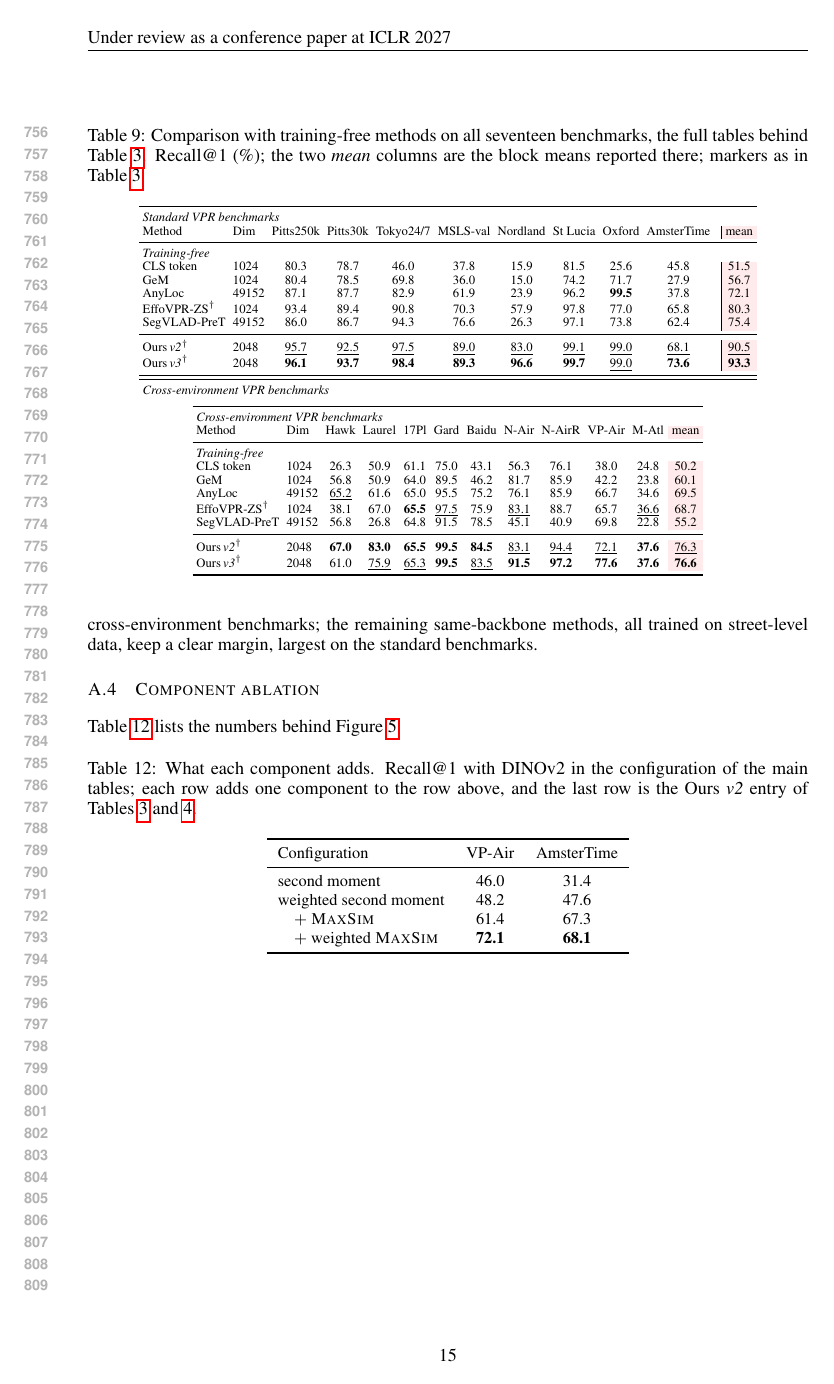
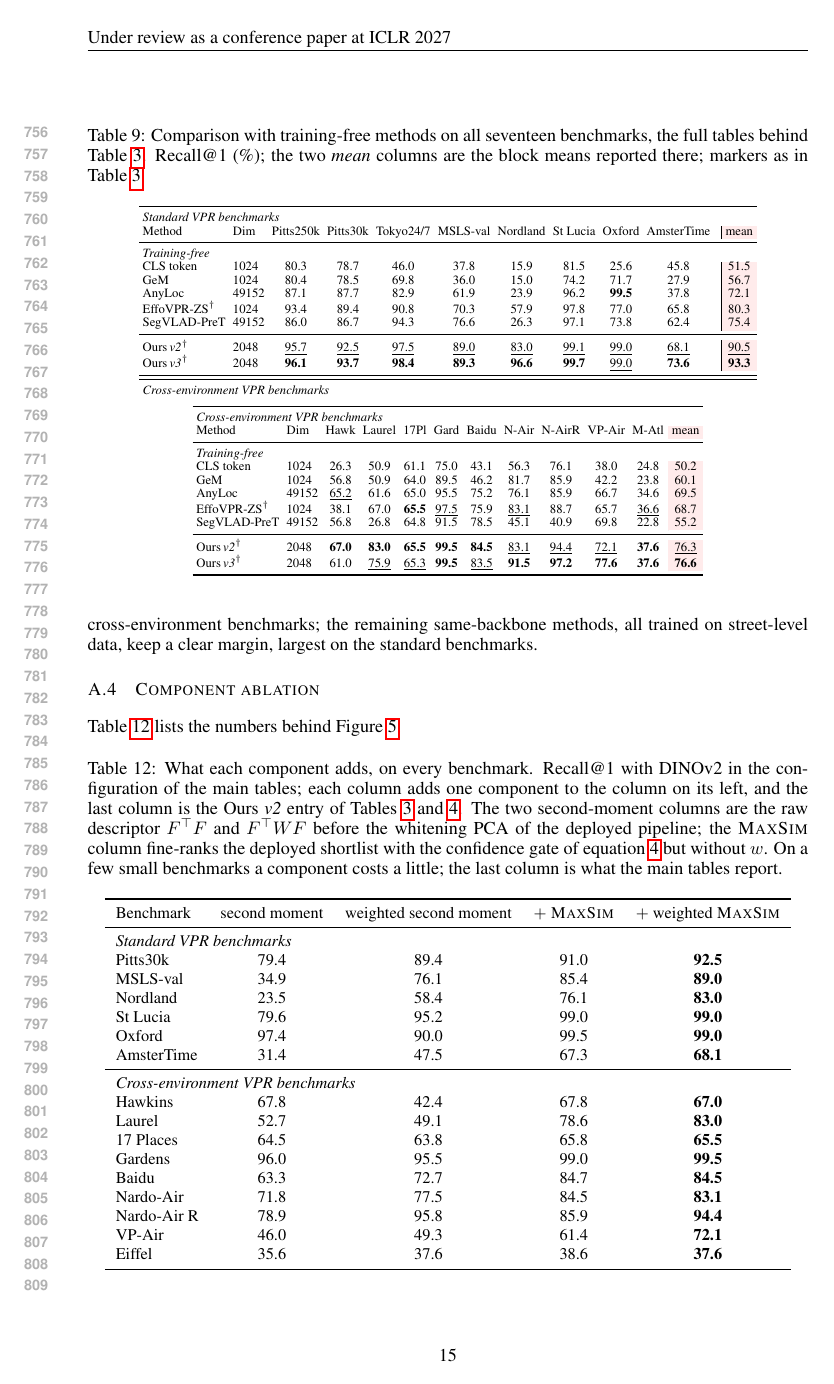
Before and after one commit to Zarreboln/iclr2027-new1, a LaTeX paper (iclr2027_conference.tex, which reads sections/10_appendix_tables.tex): page 15 of 26. Compiled offline with pdfLaTeX.

Commit message:
Component ablation: Figure 5(a) shows Nordland and VP-Air; supplementary table lists 15 benchmarks (Pitts250k and Tokyo pending)
Co-Authored-By: Claude Fable 5.1 <noreply@anthropic.com>

```diff
--- a/sections/10_appendix_tables.tex
+++ b/sections/10_appendix_tables.tex
@@ -212,18 +212,32 @@ Ours & DeiT-S & \textbf{49.2} & \underline{45.5} & 57.9 & 45.5 & 72.5 & \textbf{
 \label{app:components}
 Table~\ref{tab:components} lists the numbers behind Figure~\ref{fig:components}.
 \begin{table}[H]
-\caption{What each component adds. Recall@1 with DINOv2 in the configuration of the main tables; each row adds one component to the row above, and the last row is the Ours \emph{v2} entry of Tables~\ref{tab:breadth} and~\ref{tab:trained}.}
+\caption{What each component adds, on every benchmark. Recall@1 with DINOv2 in the configuration of the main tables; each column adds one component to the column on its left, and the last column is the Ours \emph{v2} entry of Tables~\ref{tab:breadth} and~\ref{tab:trained}. The two second-moment columns are the raw descriptor $F^{\top}F$ and $F^{\top}WF$ before the whitening PCA of the deployed pipeline; the \textsc{MaxSim} column fine-ranks the deployed shortlist with the confidence gate of \eqref{eq:stage2} but without $w$. On a few small benchmarks a component costs a little; the last column is what the main tables report.}
 \label{tab:components}
 \centering
 {\footnotesize\setlength{\tabcolsep}{6pt}\renewcommand{\arraystretch}{1.05}
-\begin{tabular}{lcc}
+\begin{tabular}{lcccc}
 \toprule
-Configuration & VP-Air & AmsterTime \\
+Benchmark & second moment & weighted second moment & $+$ \textsc{MaxSim} & $+$ weighted \textsc{MaxSim} \\
 \midrule
-second moment & 46.0 & 31.4 \\
-weighted second moment & 48.2 & 47.6 \\
-\quad $+$ \textsc{MaxSim} & 61.4 & 67.3 \\
-\quad $+$ weighted \textsc{MaxSim} & \textbf{72.1} & \textbf{68.1} \\
+\multicolumn{5}{l}{\emph{Standard VPR benchmarks}} \\
+Pitts30k & 79.4 & 89.4 & 91.0 & \textbf{92.5} \\
+MSLS-val & 34.9 & 76.1 & 85.4 & \textbf{89.0} \\
+Nordland & 23.5 & 58.4 & 76.1 & \textbf{83.0} \\
+St Lucia & 79.6 & 95.2 & 99.0 & \textbf{99.0} \\
+Oxford & 97.4 & 90.0 & 99.5 & \textbf{99.0} \\
+AmsterTime & 31.4 & 47.5 & 67.3 & \textbf{68.1} \\
+\midrule
+\multicolumn{5}{l}{\emph{Cross-environment VPR benchmarks}} \\
+Hawkins & 67.8 & 42.4 & 67.8 & \textbf{67.0} \\
+Laurel & 52.7 & 49.1 & 78.6 & \textbf{83.0} \\
+17 Places & 64.5 & 63.8 & 65.8 & \textbf{65.5} \\
+Gardens & 96.0 & 95.5 & 99.0 & \textbf{99.5} \\
+Baidu & 63.3 & 72.7 & 84.7 & \textbf{84.5} \\
+Nardo-Air & 71.8 & 77.5 & 84.5 & \textbf{83.1} \\
+Nardo-Air R & 78.9 & 95.8 & 85.9 & \textbf{94.4} \\
+VP-Air & 46.0 & 49.3 & 61.4 & \textbf{72.1} \\
+Eiffel & 35.6 & 37.6 & 38.6 & \textbf{37.6} \\
 \bottomrule
 \end{tabular}}
 \end{table}
```
Also changed, not shown: sections/04_exp_setup.tex (+1 -1 lines), figures/fig_components.pdf, 1 other file.
